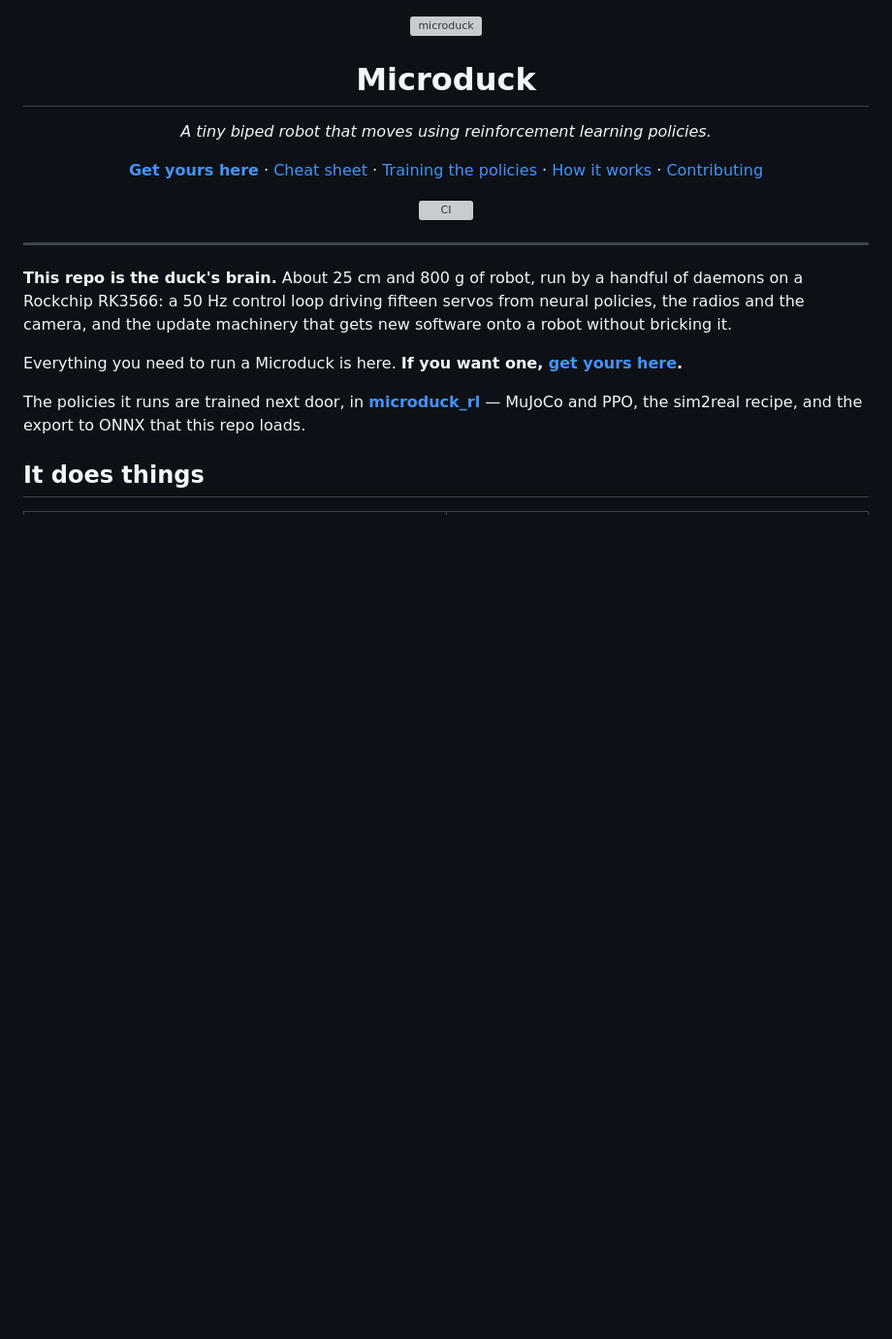
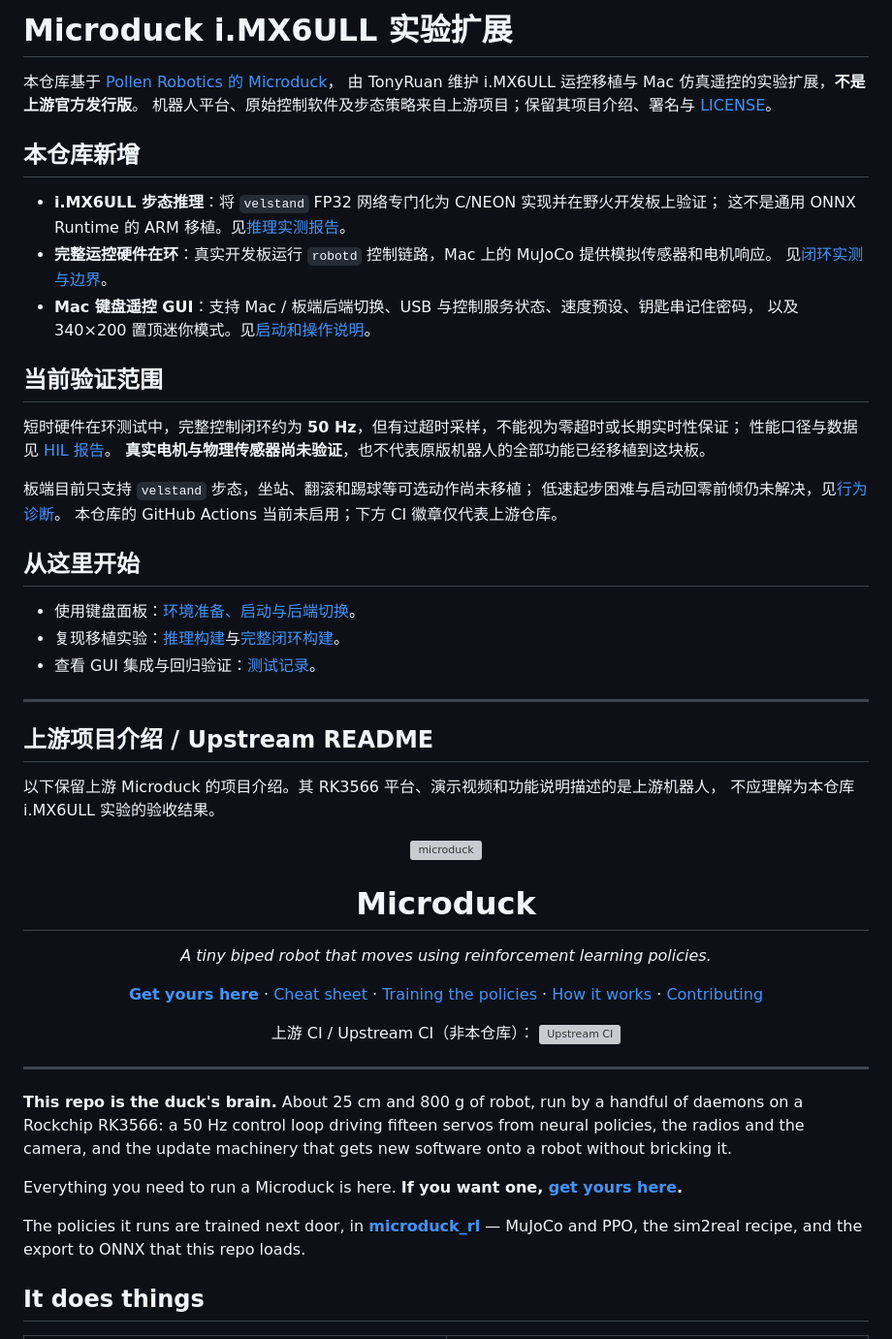
Before and after one commit to TonyRuan/microduck-imx6ull, a Markdown page: README.md, the part around the change. Shown at 97% size. Rendered like a GitHub page; blank space fills up the shorter version; grey boxes are pictures that could not be loaded.

Commit message:
docs: introduce i.MX6ULL contributions and validation scope
Add an extension overview and documentation entry points while preserving the upstream README and explicitly labeling its CI badge.

Assisted-by: Codex

```diff
--- a/README.md
+++ b/README.md
@@ -1,3 +1,41 @@
+# Microduck i.MX6ULL 实验扩展
+
+本仓库基于 [Pollen Robotics 的 Microduck](https://github.com/pollen-robotics/microduck)，
+由 TonyRuan 维护 i.MX6ULL 运控移植与 Mac 仿真遥控的实验扩展，**不是上游官方发行版**。
+机器人平台、原始控制软件及步态策略来自上游项目；保留其项目介绍、署名与 [LICENSE](LICENSE)。
+
+## 本仓库新增
+
+- **i.MX6ULL 步态推理**：将 `velstand` FP32 网络专门化为 C/NEON 实现并在野火开发板上验证；
+  这不是通用 ONNX Runtime 的 ARM 移植。见[推理实测报告](experiments/imx6ull-policy/RESULTS.md)。
+- **完整运控硬件在环**：真实开发板运行 `robotd` 控制链路，Mac 上的 MuJoCo 提供模拟传感器和电机响应。
+  见[闭环实测与边界](experiments/imx6ull-policy/HIL.md)。
+- **Mac 键盘遥控 GUI**：支持 Mac / 板端后端切换、USB 与控制服务状态、速度预设、钥匙串记住密码，
+  以及 340×200 置顶迷你模式。见[启动和操作说明](docs/robot/simulation.md#keyboard-control)。
+
+## 当前验证范围
+
+短时硬件在环测试中，完整控制闭环约为 **50 Hz**，但有过超时采样，不能视为零超时或长期实时性保证；
+性能口径与数据见 [HIL 报告](experiments/imx6ull-policy/HIL.md#measurements)。
+**真实电机与物理传感器尚未验证**，也不代表原版机器人的全部功能已经移植到这块板。
+
+板端目前只支持 `velstand` 步态，坐站、翻滚和踢球等可选动作尚未移植；
+低速起步困难与启动回零前倾仍未解决，见[行为诊断](experiments/imx6ull-policy/DIAGNOSIS.md)。
+本仓库的 GitHub Actions 当前未启用；下方 CI 徽章仅代表上游仓库。
+
+## 从这里开始
+
+- 使用键盘面板：[环境准备、启动与后端切换](docs/robot/simulation.md#keyboard-control)。
+- 复现移植实验：[推理构建](experiments/imx6ull-policy/README.md)与[完整闭环构建](experiments/imx6ull-policy/HIL.md#build-and-repeat)。
+- 查看 GUI 集成与回归验证：[测试记录](experiments/imx6ull-policy/GUI-INTEGRATION.md)。
+
+---
+
+## 上游项目介绍 / Upstream README
+
+以下保留上游 Microduck 的项目介绍。其 RK3566 平台、演示视频和功能说明描述的是上游机器人，
+不应理解为本仓库 i.MX6ULL 实验的验收结果。
+
 <p align="center">
   <img src="https://github.com/user-attachments/assets/c2f7c245-8217-46a1-8d1e-e0ba967cd969" alt="microduck" width="820">
 </p>
@@ -17,7 +55,8 @@
 </p>
 
 <p align="center">
-  <a href="https://github.com/pollen-robotics/microduck/actions/workflows/ci.yml"><img src="https://github.com/pollen-robotics/microduck/actions/workflows/ci.yml/badge.svg" alt="CI"></a>
+  上游 CI / Upstream CI（非本仓库）：
+  <a href="https://github.com/pollen-robotics/microduck/actions/workflows/ci.yml"><img src="https://github.com/pollen-robotics/microduck/actions/workflows/ci.yml/badge.svg" alt="Upstream CI"></a>
 </p>
 
 ---
```
